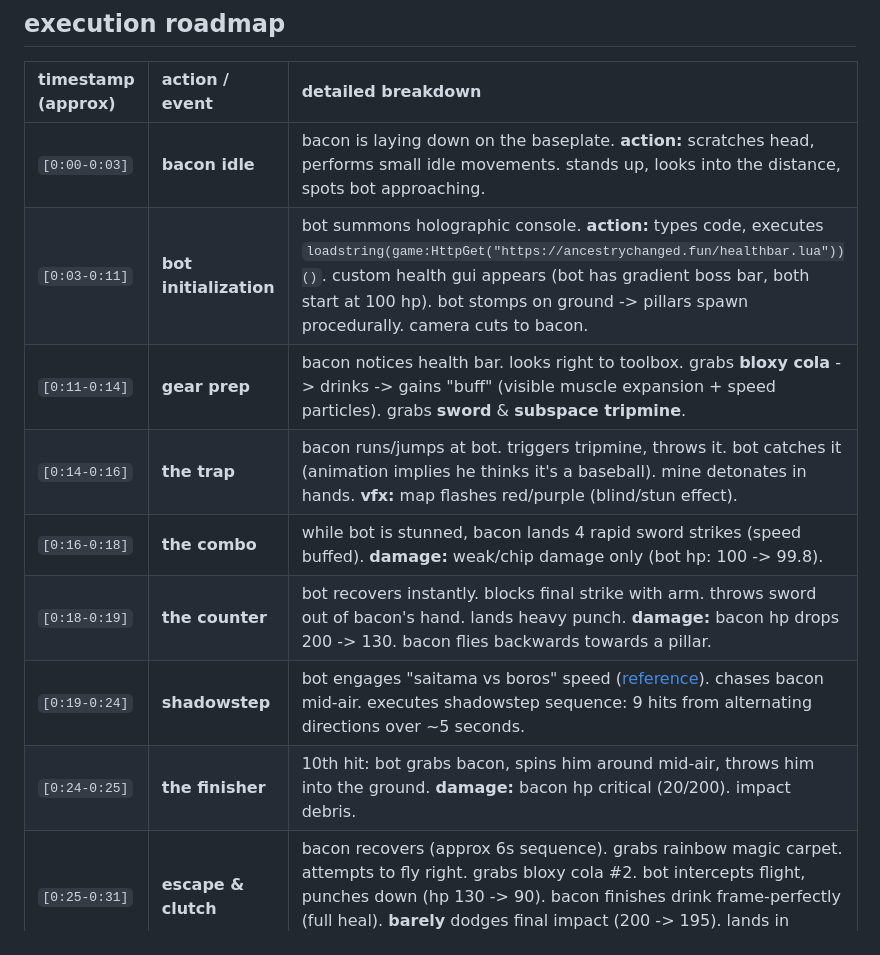
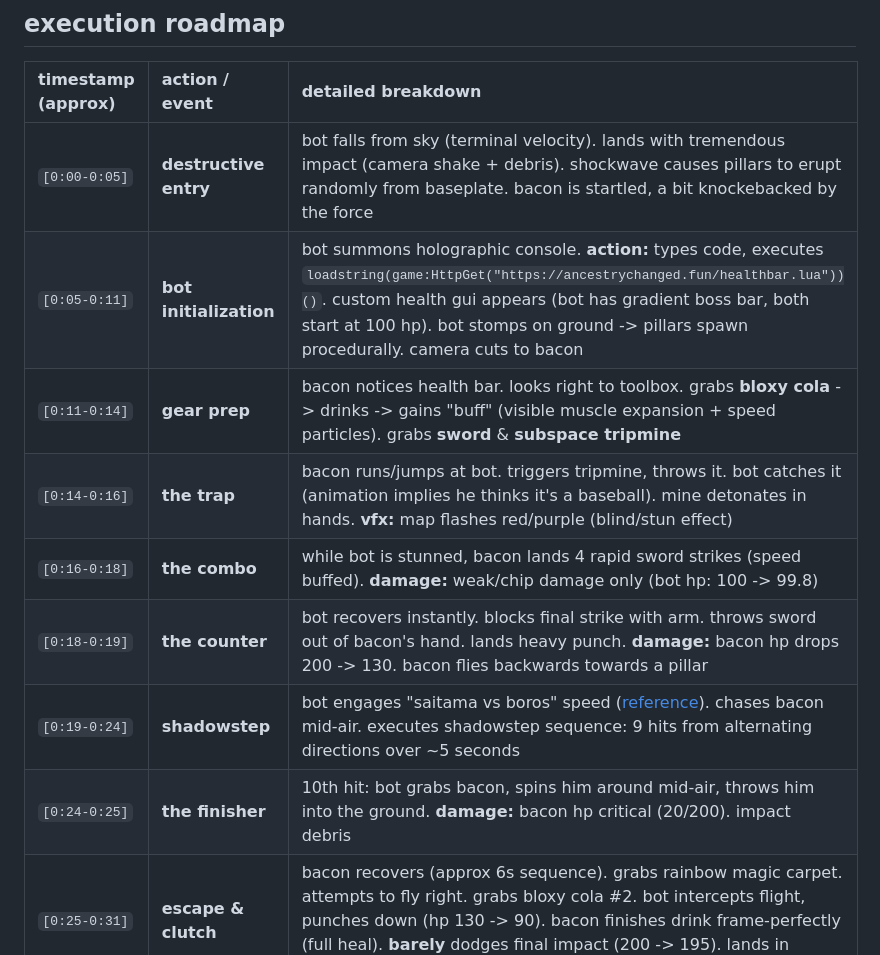
Before and after one commit to ancestrychanged/public, a Markdown page: ignore/anim plan v2.md, the part around the change. Drawn GitHub-style.

```diff
--- a/ignore/anim plan v2.md
+++ b/ignore/anim plan v2.md
@@ -73,14 +73,14 @@ animation will use gear interactions (bloxy cola, subspace tripmine, rainbow car
 
 | timestamp (approx) | action / event | detailed breakdown |
 | :--- | :--- | :--- |
-| `[0:00-0:03]` | **bacon idle** | bacon is laying down on the baseplate. **action:** scratches head, performs small idle movements. stands up, looks into the distance, spots bot approaching. |
-| `[0:03-0:11]` | **bot initialization** | bot summons holographic console. **action:** types code, executes `loadstring(game:HttpGet("https://ancestrychanged.fun/healthbar.lua"))()`. custom health gui appears (bot has gradient boss bar, both start at 100 hp). bot stomps on ground -> pillars spawn procedurally. camera cuts to bacon. |
-| `[0:11-0:14]` | **gear prep** | bacon notices health bar. looks right to toolbox. grabs **bloxy cola** -> drinks -> gains "buff" (visible muscle expansion + speed particles). grabs **sword** & **subspace tripmine**. |
-| `[0:14-0:16]` | **the trap** | bacon runs/jumps at bot. triggers tripmine, throws it. bot catches it (animation implies he thinks it's a baseball). mine detonates in hands. **vfx:** map flashes red/purple (blind/stun effect). |
-| `[0:16-0:18]` | **the combo** | while bot is stunned, bacon lands 4 rapid sword strikes (speed buffed). **damage:** weak/chip damage only (bot hp: 100 -> 99.8). |
-| `[0:18-0:19]` | **the counter** | bot recovers instantly. blocks final strike with arm. throws sword out of bacon's hand. lands heavy punch. **damage:** bacon hp drops 200 -> 130. bacon flies backwards towards a pillar. |
-| `[0:19-0:24]` | **shadowstep** | bot engages "saitama vs boros" speed ([reference](https://youtu.be/54Td5wxNDpo?list=RD54Td5wxNDpo&t=51)). chases bacon mid-air. executes shadowstep sequence: 9 hits from alternating directions over ~5 seconds. |
-| `[0:24-0:25]` | **the finisher** | 10th hit: bot grabs bacon, spins him around mid-air, throws him into the ground. **damage:** bacon hp critical (20/200). impact debris. |
+| `[0:00-0:05]` | **destructive entry** | bot falls from sky (terminal velocity). lands with tremendous impact (camera shake + debris). shockwave causes pillars to erupt randomly from baseplate. bacon is startled, a bit knockebacked by the force |
+| `[0:05-0:11]` | **bot initialization** | bot summons holographic console. **action:** types code, executes `loadstring(game:HttpGet("https://ancestrychanged.fun/healthbar.lua"))()`. custom health gui appears (bot has gradient boss bar, both start at 100 hp). bot stomps on ground -> pillars spawn procedurally. camera cuts to bacon |
+| `[0:11-0:14]` | **gear prep** | bacon notices health bar. looks right to toolbox. grabs **bloxy cola** -> drinks -> gains "buff" (visible muscle expansion + speed particles). grabs **sword** & **subspace tripmine** |
+| `[0:14-0:16]` | **the trap** | bacon runs/jumps at bot. triggers tripmine, throws it. bot catches it (animation implies he thinks it's a baseball). mine detonates in hands. **vfx:** map flashes red/purple (blind/stun effect) |
+| `[0:16-0:18]` | **the combo** | while bot is stunned, bacon lands 4 rapid sword strikes (speed buffed). **damage:** weak/chip damage only (bot hp: 100 -> 99.8) |
+| `[0:18-0:19]` | **the counter** | bot recovers instantly. blocks final strike with arm. throws sword out of bacon's hand. lands heavy punch. **damage:** bacon hp drops 200 -> 130. bacon flies backwards towards a pillar |
+| `[0:19-0:24]` | **shadowstep** | bot engages "saitama vs boros" speed ([reference](https://youtu.be/54Td5wxNDpo?list=RD54Td5wxNDpo&t=51)). chases bacon mid-air. executes shadowstep sequence: 9 hits from alternating directions over ~5 seconds |
+| `[0:24-0:25]` | **the finisher** | 10th hit: bot grabs bacon, spins him around mid-air, throws him into the ground. **damage:** bacon hp critical (20/200). impact debris |
 | `[0:25-0:31]` | **escape & clutch** | bacon recovers (approx 6s sequence). grabs rainbow magic carpet. attempts to fly right. grabs bloxy cola #2. bot intercepts flight, punches down (hp 130 -> 90). bacon finishes drink frame-perfectly (full heal). **barely** dodges final impact (200 -> 195). lands in crouch, to the left of the bot |
 
 <p align="right">(<a href="#readme-top">back to top</a>)</p>
```
